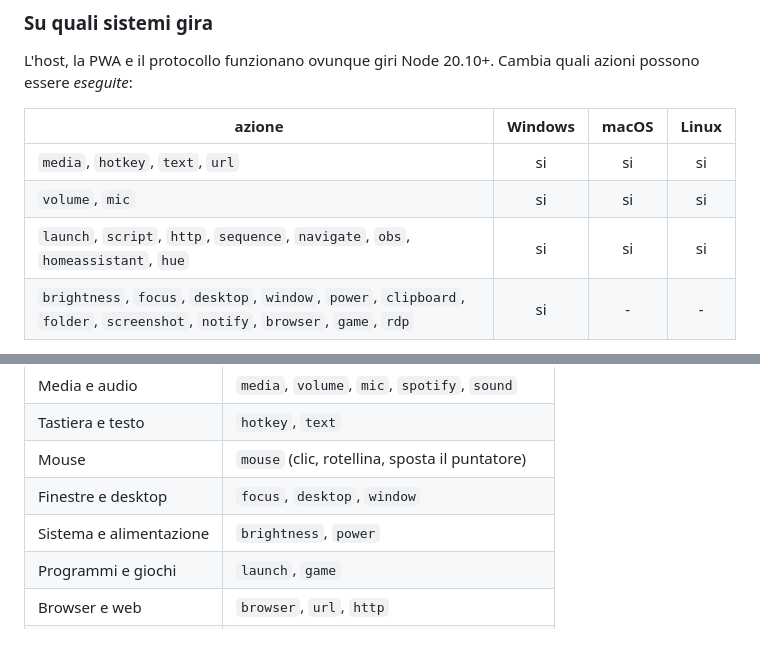
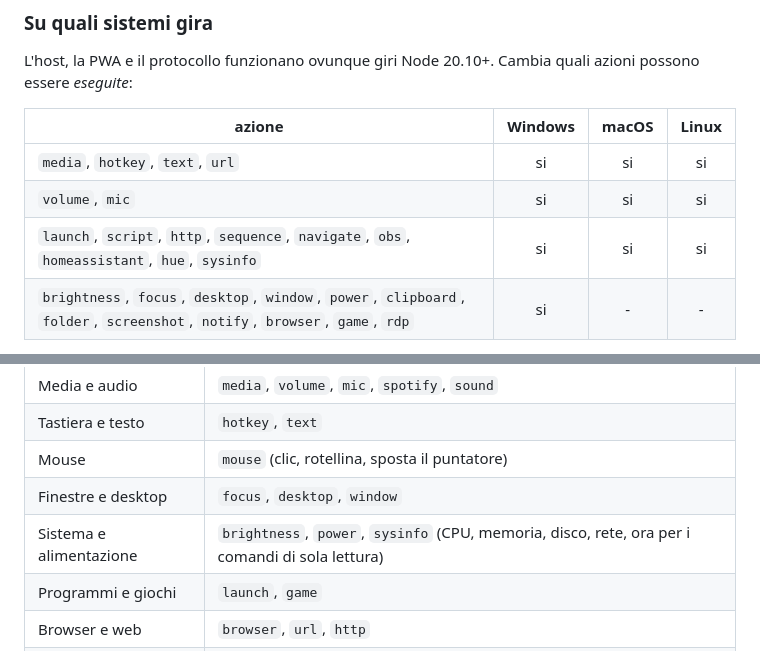
Before and after one commit to niko9090/wdeck, a Markdown page: README.md, 2 parts joined by grey strips. Rendered like a GitHub page.

Commit message:
docs: sysinfo nel README
Co-Authored-By: Claude Fable 5.1 <noreply@anthropic.com>
Claude-Session: https://claude.ai/code/session_01NadJyg3aeEW1TiUPYNonU1

```diff
--- a/README.md
+++ b/README.md
@@ -390,7 +390,7 @@ quali azioni possono essere *eseguite*:
 |---|:---:|:---:|:---:|
 | `media`, `hotkey`, `text`, `url` | si | si | si |
 | `volume`, `mic` | si | si | si |
-| `launch`, `script`, `http`, `sequence`, `navigate`, `obs`, `homeassistant`, `hue` | si | si | si |
+| `launch`, `script`, `http`, `sequence`, `navigate`, `obs`, `homeassistant`, `hue`, `sysinfo` | si | si | si |
 | `brightness`, `focus`, `desktop`, `window`, `power`, `clipboard`, `folder`, `screenshot`, `notify`, `browser`, `game`, `rdp` | si | - | - |
 
 Fuori dalle piattaforme supportate un'azione risponde `501` con un messaggio
@@ -419,7 +419,7 @@ Cosa serve installare:
 | Tastiera e testo | `hotkey`, `text` |
 | Mouse | `mouse` (clic, rotellina, sposta il puntatore) |
 | Finestre e desktop | `focus`, `desktop`, `window` |
-| Sistema e alimentazione | `brightness`, `power` |
+| Sistema e alimentazione | `brightness`, `power`, `sysinfo` (CPU, memoria, disco, rete, ora per i comandi di sola lettura) |
 | Programmi e giochi | `launch`, `game` |
 | Browser e web | `browser`, `url`, `http` |
 | Desktop remoti | `rdp` |
```
